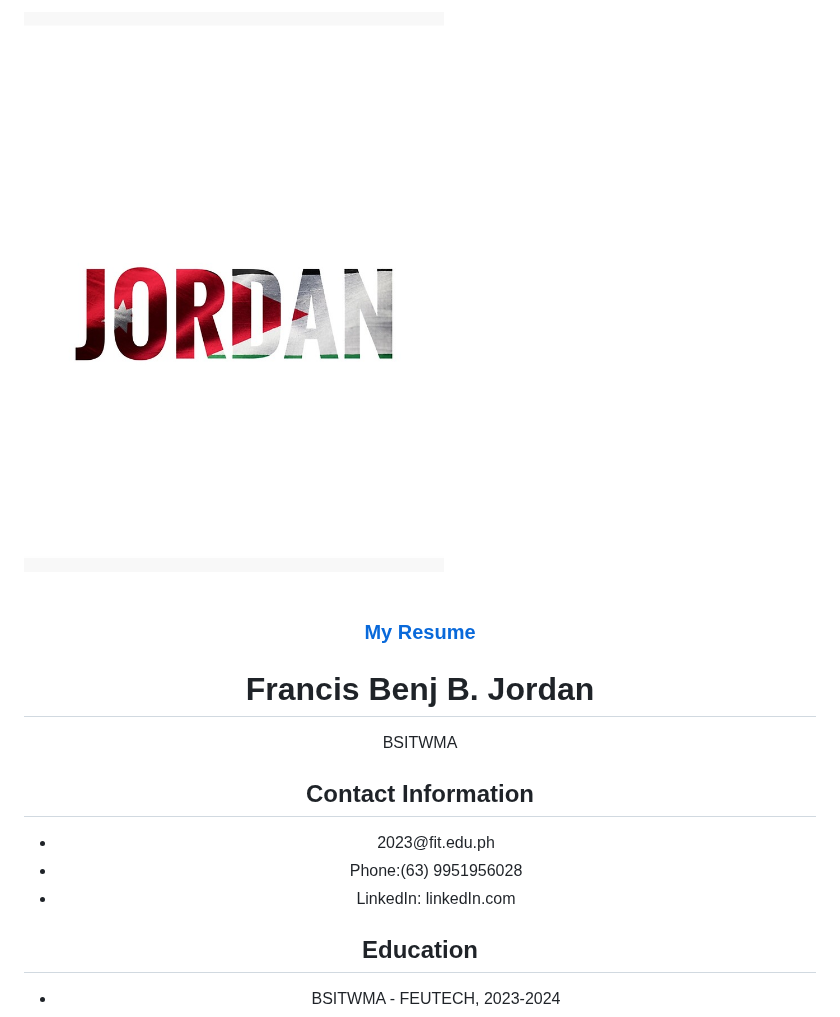
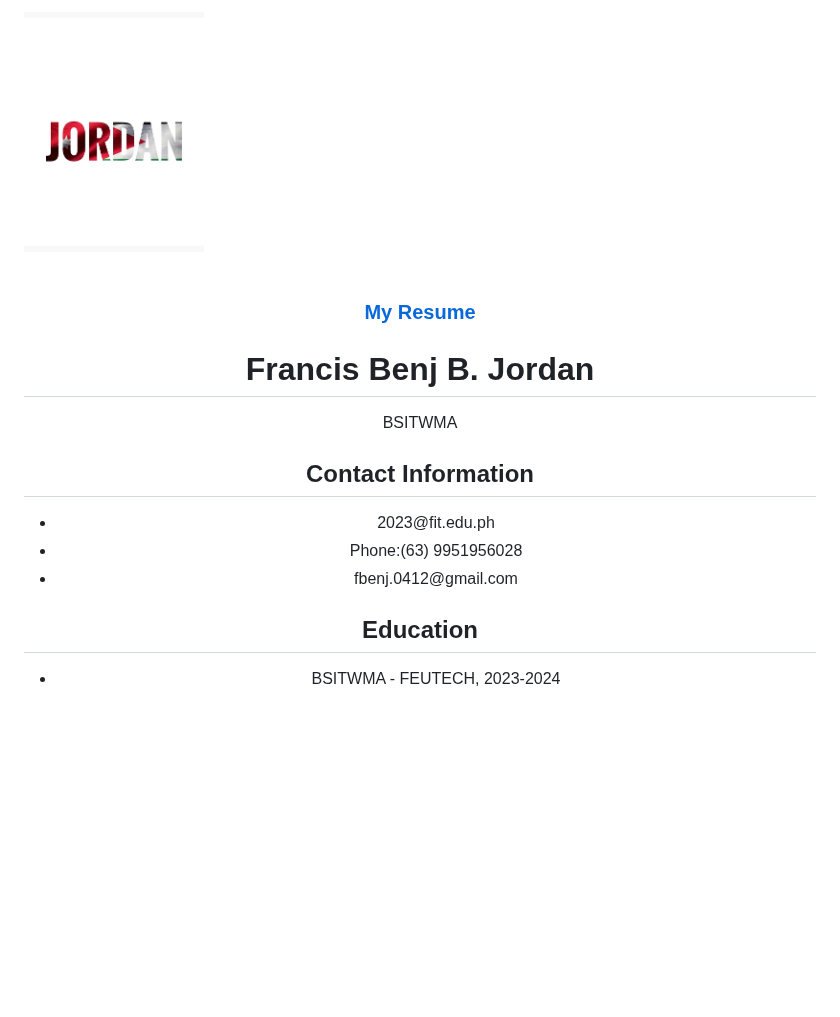
Before and after one commit to Hasteddd/WD-Project-Resume, a Markdown page: readme.md, the part around one of its changes. Drawn GitHub-style; blank space fills up the shorter version.

```diff
--- a/readme.md
+++ b/readme.md
@@ -9,7 +9,8 @@
 
 <h2></h2>
 
-<img src="assets/img/Jordan.jpg" alt="Jordan" class="jpg">
+<img src="./assets/img/Jordan.jpg" alt="Jordan" width="180" height="170">
+  </a>
 
 
 <a name="readme-top">
@@ -41,7 +42,7 @@
         <ul>
           <li>2023@fit.edu.ph</li>
           <li>Phone:(63) 9951956028</li>
-          <li>LinkedIn: linkedIn.com</li>
+          <li>fbenj.0412@gmail.com</li>
           </ul>
       </section>
       <section>
```
Also changed, not shown: other parts of readme.md (+2 -0 lines).
